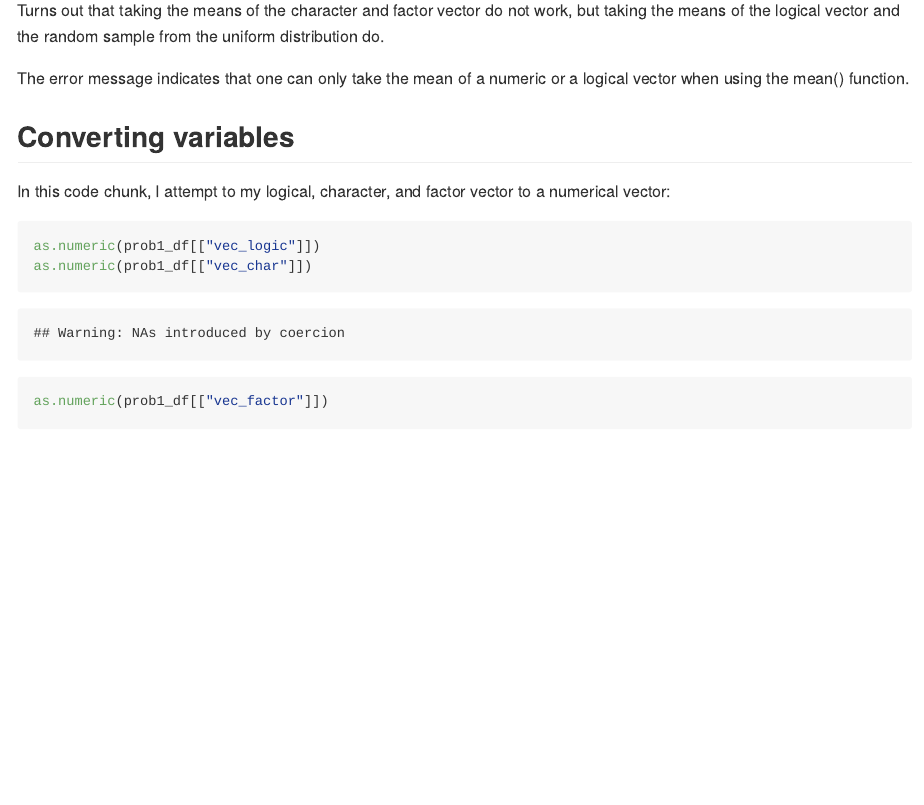
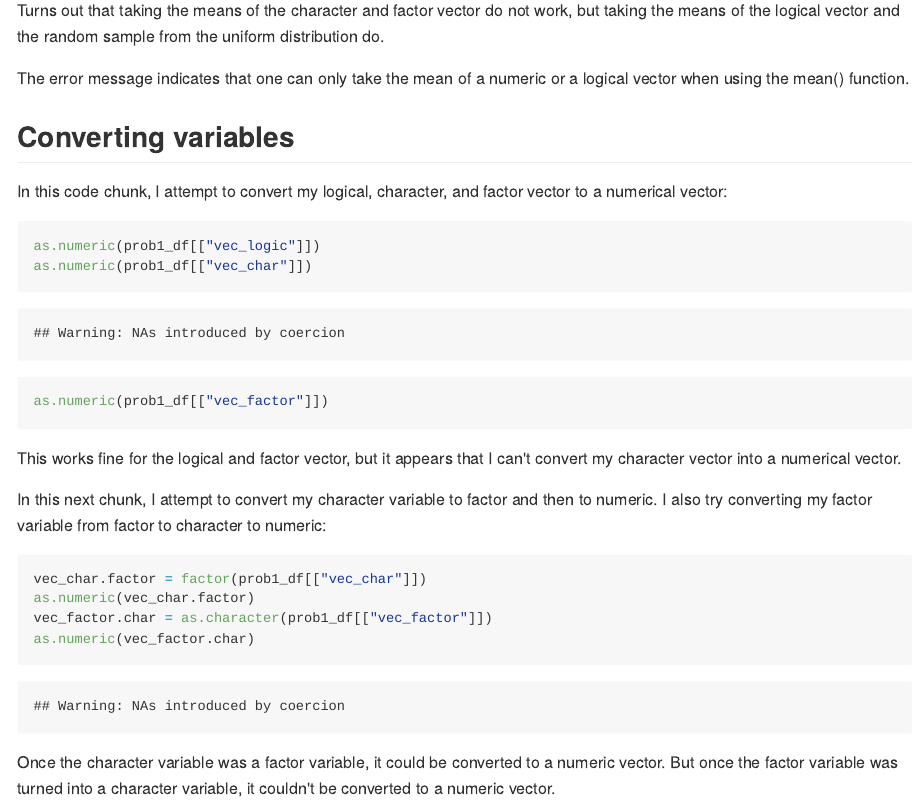
Before and after one commit to bryce-wong/p8105_hw1_baw2160, an R Markdown document (p8105_hw1_baw2160.Rmd): the page in a window 1100 px wide, from 1380 px down. The pictures show the output file p8105_hw1_baw2160.md that the author committed with the source, drawn offline in the style of GitHub.

Commit message:
Added a code chunk that tried converting both my factor and character vectors into the other type before eventually converting both into numeric vectors.

````diff
--- a/p8105_hw1_baw2160.Rmd
+++ b/p8105_hw1_baw2160.Rmd
@@ -41,9 +41,19 @@ Turns out that taking the means of the character and factor vector do not work,
 The error message indicates that one can only take the mean of a numeric or a logical vector when using the mean() function.
 
 ## Converting variables
-In this code chunk, I attempt to my logical, character, and factor vector to a numerical vector:
+In this code chunk, I attempt to convert my logical, character, and factor vector to a numerical vector:
 ```{r convert_to_num, results = "hide"}
 as.numeric(prob1_df[["vec_logic"]])
 as.numeric(prob1_df[["vec_char"]])
 as.numeric(prob1_df[["vec_factor"]])
 ```
+This works fine for the logical and factor vector, but it appears that I can't convert my character vector into a numerical vector.
+
+In this next chunk, I attempt to convert my character variable to factor and then to numeric. I also try converting my factor variable from factor to character to numeric:
+```{r convert_vec_char, results = "hide"}
+vec_char.factor = factor(prob1_df[["vec_char"]])
+as.numeric(vec_char.factor)
+vec_factor.char = as.character(prob1_df[["vec_factor"]])
+as.numeric(vec_factor.char)
+```
+Once the character variable was a factor variable, it could be converted to a numeric vector. But once the factor variable was turned into  a character variable, it couldn't be converted to a numeric vector. It looks like a character variable cannot become a numeric variable.
````
Also changed, not shown: p8105_hw1_baw2160.md.
